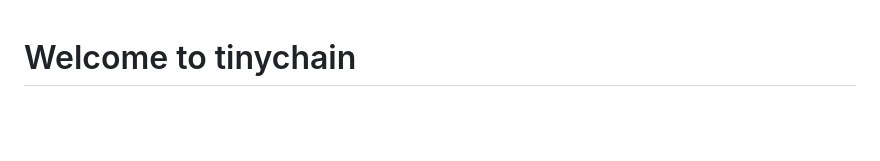
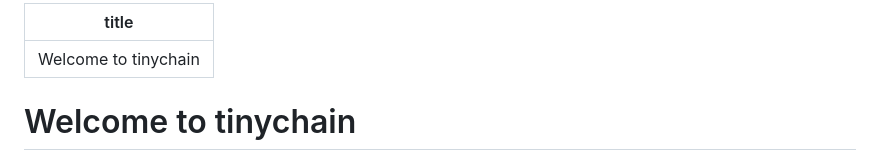
Before and after one commit to tinychainorg/tinychainorg.github.io, a Markdown page: README.md, the part around the change. GitHub-like rendering; blank space fills up the shorter version.

```diff
--- a/README.md
+++ b/README.md
@@ -1,3 +1,6 @@
+---
+title: Welcome to tinychain
+---
 # Welcome to tinychain
 
 Want to experiment with new blockchain designs? Sick and tired of the 2000 page War And Peace -style docs to get setup with OP Stack?
```
